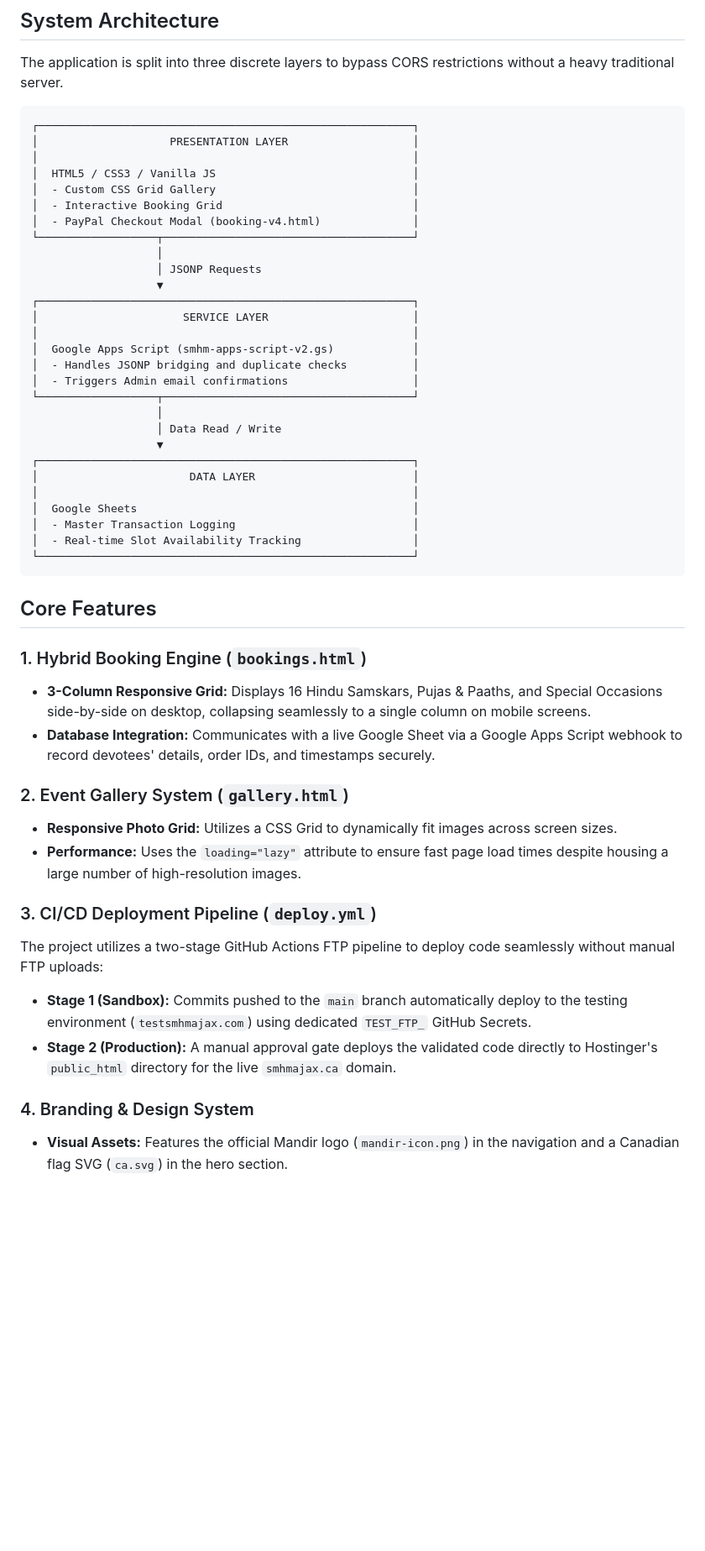
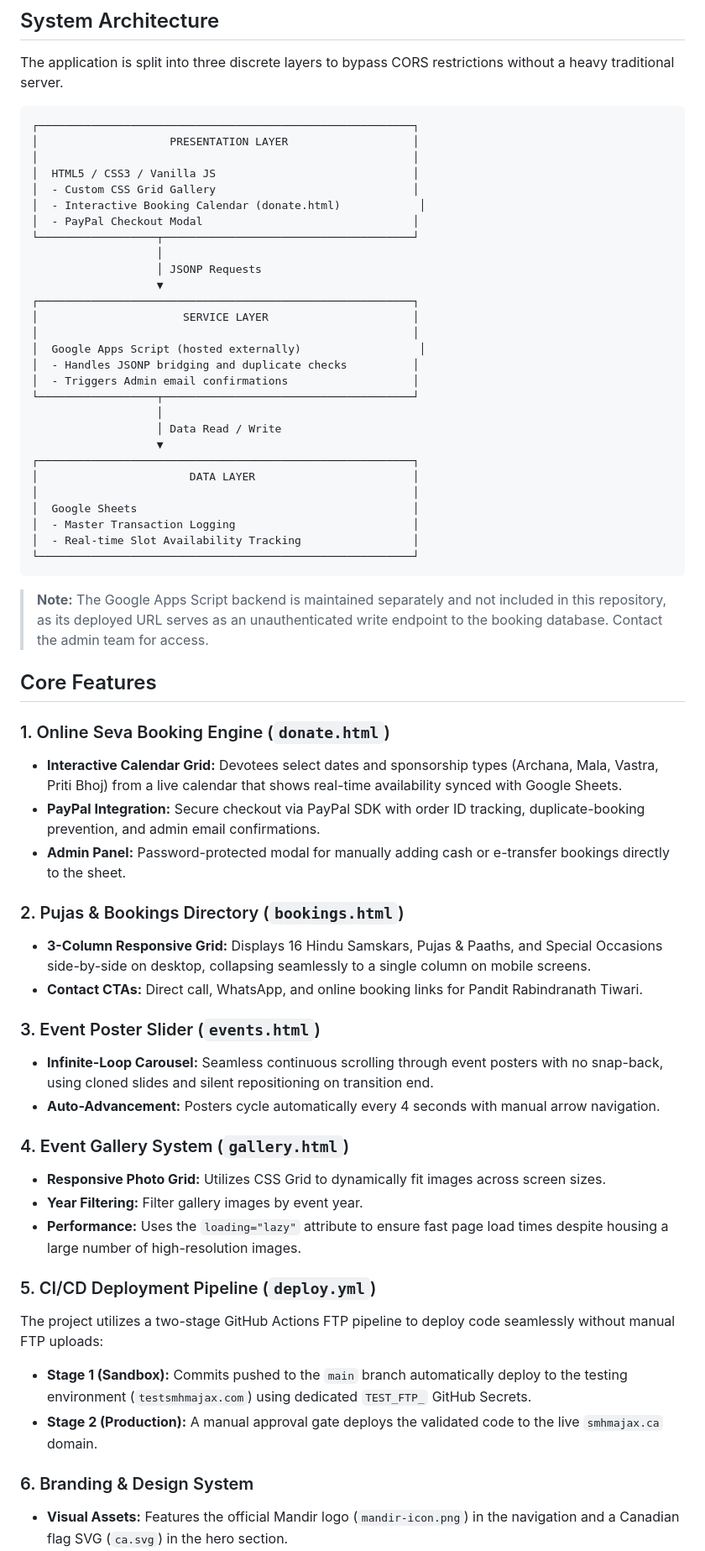
Before and after one commit to Raj200727/smhmajax-website, a Markdown page: README.md, the part around one of its changes. Shown at 84% size. Rendered like a GitHub page; blank space fills up the shorter version.

````diff
--- a/README.md
+++ b/README.md
@@ -46,8 +47,8 @@ The application is split into three discrete layers to bypass CORS restrictions
 │                                                         │
 │  HTML5 / CSS3 / Vanilla JS                              │
 │  - Custom CSS Grid Gallery                              │
-│  - Interactive Booking Grid                             │
-│  - PayPal Checkout Modal (booking-v4.html)              │
+│  - Interactive Booking Calendar (donate.html)            │
+│  - PayPal Checkout Modal                                │
 └──────────────────┬──────────────────────────────────────┘
                    │
                    │ JSONP Requests
@@ -55,7 +56,7 @@ The application is split into three discrete layers to bypass CORS restrictions
 ┌─────────────────────────────────────────────────────────┐
 │                      SERVICE LAYER                      │
 │                                                         │
-│  Google Apps Script (smhm-apps-script-v2.gs)            │
+│  Google Apps Script (hosted externally)                  │
 │  - Handles JSONP bridging and duplicate checks          │
 │  - Triggers Admin email confirmations                   │
 └──────────────────┬──────────────────────────────────────┘
@@ -70,22 +71,35 @@ The application is split into three discrete layers to bypass CORS restrictions
 │  - Real-time Slot Availability Tracking                 │
 └─────────────────────────────────────────────────────────┘
 ```
+
+> **Note:** The Google Apps Script backend is maintained separately and not included in this repository, as its deployed URL serves as an unauthenticated write endpoint to the booking database. Contact the admin team for access.
+
 ## Core Features
 
-### 1. Hybrid Booking Engine (`bookings.html`)
+### 1. Online Seva Booking Engine (`donate.html`)
+*   **Interactive Calendar Grid:** Devotees select dates and sponsorship types (Archana, Mala, Vastra, Priti Bhoj) from a live calendar that shows real-time availability synced with Google Sheets.
+*   **PayPal Integration:** Secure checkout via PayPal SDK with order ID tracking, duplicate-booking prevention, and admin email confirmations.
+*   **Admin Panel:** Password-protected modal for manually adding cash or e-transfer bookings directly to the sheet.
+
+### 2. Pujas & Bookings Directory (`bookings.html`)
 *   **3-Column Responsive Grid:** Displays 16 Hindu Samskars, Pujas & Paaths, and Special Occasions side-by-side on desktop, collapsing seamlessly to a single column on mobile screens.
-*   **Database Integration:** Communicates with a live Google Sheet via a Google Apps Script webhook to record devotees' details, order IDs, and timestamps securely.
+*   **Contact CTAs:** Direct call, WhatsApp, and online booking links for Pandit Rabindranath Tiwari.
 
-### 2. Event Gallery System (`gallery.html`)
-*   **Responsive Photo Grid:** Utilizes a CSS Grid to dynamically fit images across screen sizes.
+### 3. Event Poster Slider (`events.html`)
+*   **Infinite-Loop Carousel:** Seamless continuous scrolling through event posters with no snap-back, using cloned slides and silent repositioning on transition end.
+*   **Auto-Advancement:** Posters cycle automatically every 4 seconds with manual arrow navigation.
+
+### 4. Event Gallery System (`gallery.html`)
+*   **Responsive Photo Grid:** Utilizes CSS Grid to dynamically fit images across screen sizes.
+*   **Year Filtering:** Filter gallery images by event year.
 *   **Performance:** Uses the `loading="lazy"` attribute to ensure fast page load times despite housing a large number of high-resolution images.
 
-### 3. CI/CD Deployment Pipeline (`deploy.yml`)
+### 5. CI/CD Deployment Pipeline (`deploy.yml`)
 The project utilizes a two-stage GitHub Actions FTP pipeline to deploy code seamlessly without manual FTP uploads:
 *   **Stage 1 (Sandbox):** Commits pushed to the `main` branch automatically deploy to the testing environment (`testsmhmajax.com`) using dedicated `TEST_FTP_` GitHub Secrets.
-*   **Stage 2 (Production):** A manual approval gate deploys the validated code directly to Hostinger's `public_html` directory for the live `smhmajax.ca` domain.
+*   **Stage 2 (Production):** A manual approval gate deploys the validated code to the live `smhmajax.ca` domain.
 
-### 4. Branding & Design System
+### 6. Branding & Design System
 *   **Visual Assets:** Features the official Mandir logo (`mandir-icon.png`) in the navigation and a Canadian flag SVG (`ca.svg`) in the hero section.
 *   **Custom CSS Variables:** Relies on a strict color palette, including `--crimson-dk`, `--ivory`, and `--gold`, to maintain aesthetic consistency across all pages.
 
````
Also changed, not shown: other parts of README.md (+18 -14 lines).
